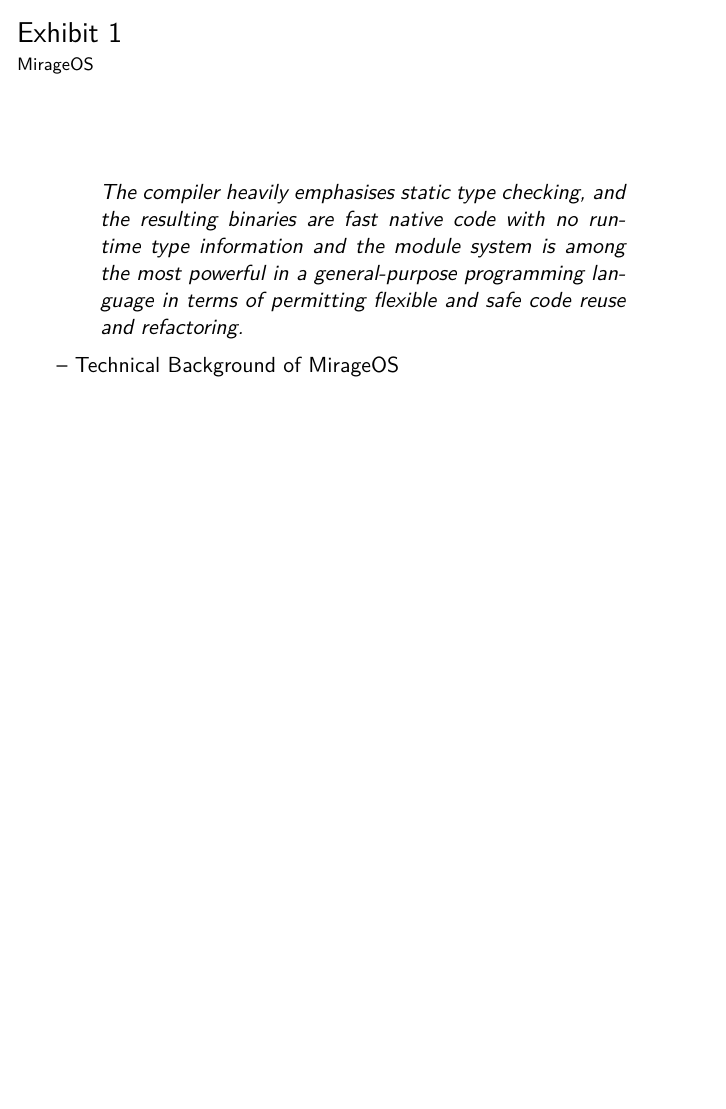
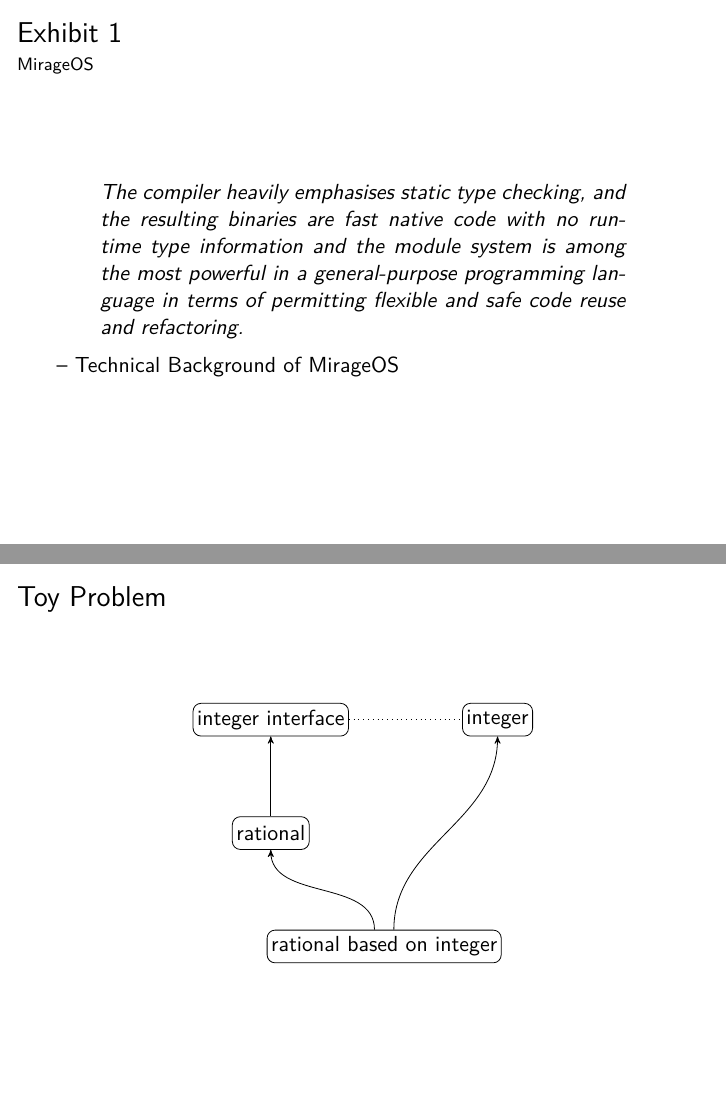
Before and after one commit to mmakowski/backpack-talk, LaTeX slides (slides.tex): page 4 of 23 before the commit and pages 4 and 5 of 24 after it, the two joined at a grey line, the shorter picture padded with empty space. Compiled offline with pdfLaTeX.

Commit message:
completed slides and notes

```diff
--- a/slides.tex
+++ b/slides.tex
@@ -103,6 +103,22 @@
 The compiler heavily emphasises static type checking, and the resulting binaries are fast native code with no runtime type information and the module system is among the most powerful in a general-purpose programming language in terms of permitting flexible and safe code reuse and refactoring.
 \end{quote}
 -- Technical Background of MirageOS
+\end{frame}
+
+% -------------------------------------------
+\begin{frame}{Toy Problem}
+\makebox[\textwidth][c]{
+\begin{tikzpicture}[->,>=stealth']
+\node[state](integersig){integer interface};
+\node[state,right of=integersig,node distance=4cm](integerint){integer};
+\node[state,below of=integersig,node distance=2cm](rational){rational};
+\node[state,below of=rational,node distance=2cm,xshift=2cm](rationalint){rational based on integer};
+\path (rationalint.120) edge[out=90,in=-90] (rational)
+      (rationalint.60) edge[out=90,in=-90] (integerint)
+      (rational) edge (integersig);
+\draw[dotted,-] (integersig) -- (integerint);
+\end{tikzpicture}
+}
 \end{frame}
 
 % -------------------------------------------
```
Also changed, not shown: speaker-notes.md (+11 -1 lines), slides.pdf, 1 other file.
